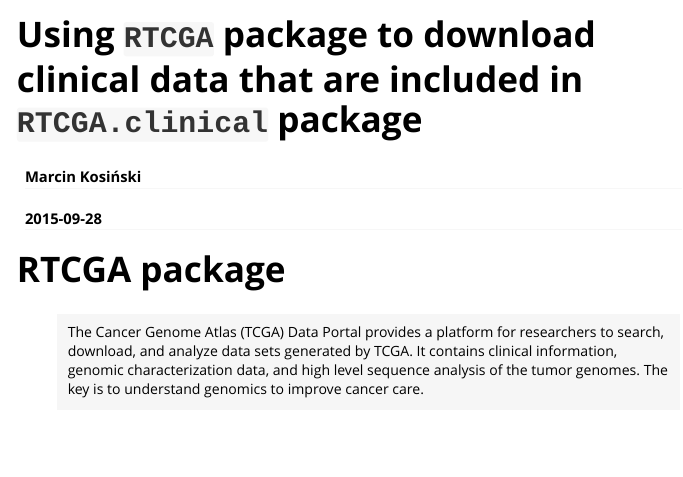
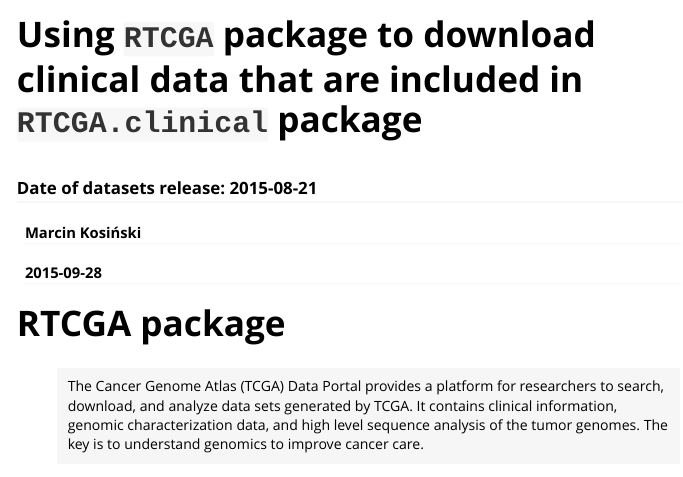
Before and after one commit to bioc/RTCGA.clinical, an R Markdown document (vignettes/downloading_clinical_datasets.Rmd): the page in a window 1100 px wide, from its top. Rendered offline with R 4.5, knitr and Pandoc, with nearby package versions; long lines of code are wrapped.

Commit message:
Updated dates in subtitle in vignette
git-svn-id: file:///home/git/bioc-data.hedgehog.fhcrc.org/trunk/experiment/pkgs/RTCGA.clinical@3409 db2202da-8704-0410-b924-b125b3cd84ef

```diff
--- a/vignettes/downloading_clinical_datasets.Rmd
+++ b/vignettes/downloading_clinical_datasets.Rmd
@@ -1,5 +1,6 @@
 ---
 title: "Using `RTCGA` package to download clinical data that are included in `RTCGA.clinical` package"
+subtitle: "Date of datasets release: 2015-08-21"
 author: "Marcin Kosiński"
 date: "`r Sys.Date()`"
 output: rmarkdown::html_vignette
```
Also changed, not shown: 1 other file.
